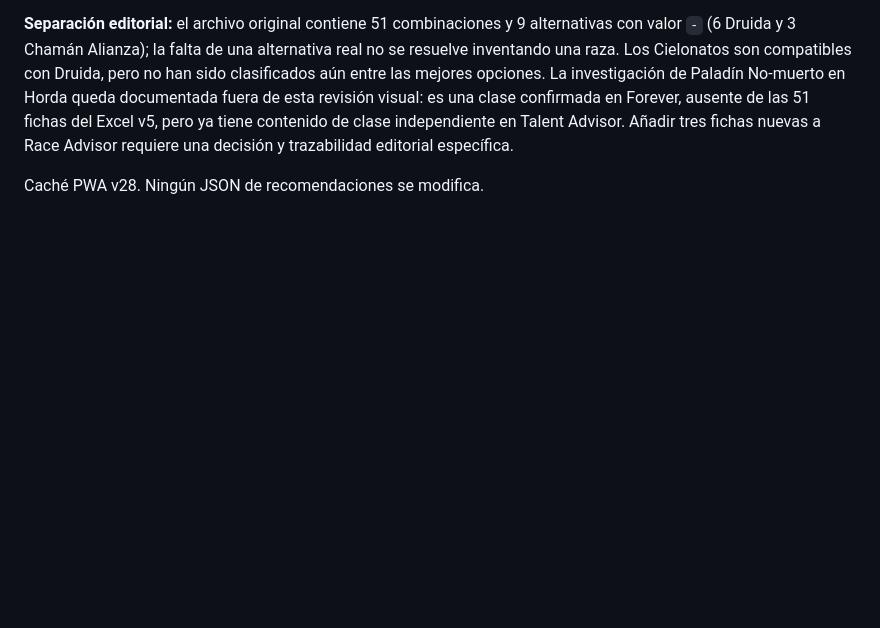
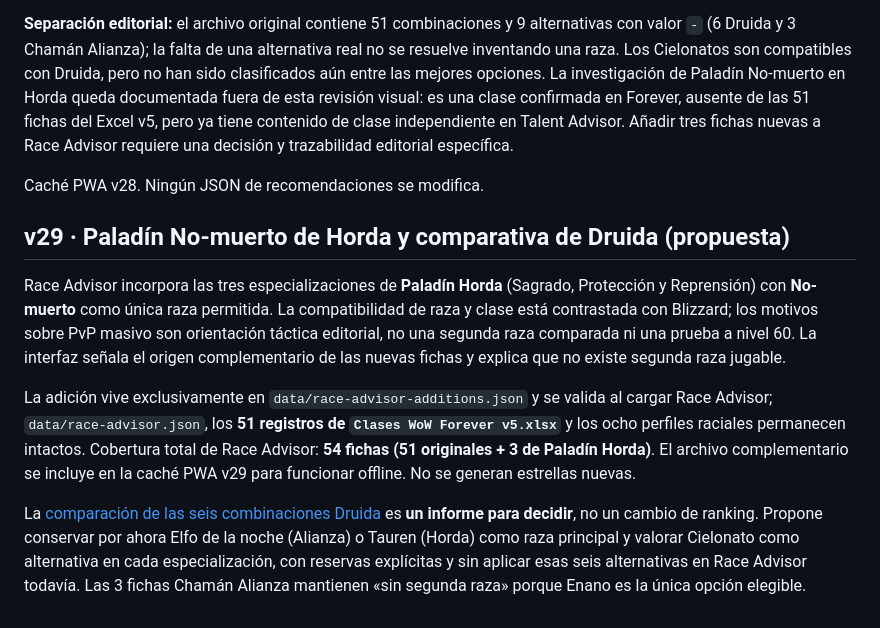
Before and after one commit to enigmapau-hash/wow-forever-advisor, a Markdown page: README.md, the part around the change. Drawn GitHub-style; blank space fills up the shorter version.

Commit message:
docs(v29): documentar Paladín Horda y dejar evaluación Druida pendiente de aprobación

```diff
--- a/README.md
+++ b/README.md
@@ -411,3 +411,28 @@ en Talent Advisor. Añadir tres fichas nuevas a Race Advisor requiere una
 decisión y trazabilidad editorial específica.
 
 Caché PWA v28. Ningún JSON de recomendaciones se modifica.
+
+
+## v29 · Paladín No-muerto de Horda y comparativa de Druida (propuesta)
+
+Race Advisor incorpora las tres especializaciones de **Paladín Horda** (Sagrado,
+Protección y Reprensión) con **No-muerto** como única raza permitida.
+La compatibilidad de raza y clase está contrastada con Blizzard; los motivos
+sobre PvP masivo son orientación táctica editorial, no una segunda raza
+comparada ni una prueba a nivel 60. La interfaz señala el origen complementario
+de las nuevas fichas y explica que no existe segunda raza jugable.
+
+La adición vive exclusivamente en `data/race-advisor-additions.json` y se
+valida al cargar Race Advisor; `data/race-advisor.json`, los **51 registros de
+`Clases WoW Forever v5.xlsx`** y los ocho perfiles raciales permanecen intactos.
+Cobertura total de Race Advisor: **54 fichas (51 originales + 3 de Paladín Horda)**.
+El archivo complementario se incluye en la caché PWA v29 para funcionar offline.
+No se generan estrellas nuevas.
+
+La [comparación de las seis combinaciones Druida](docs/druid-race-assessment-v29.md)
+es **un informe para decidir**, no un cambio de ranking. Propone conservar por
+ahora Elfo de la noche (Alianza) o Tauren (Horda) como raza principal y valorar
+Cielonato como alternativa en cada especialización, con reservas explícitas
+y sin aplicar esas seis alternativas en Race Advisor todavía.
+Las 3 fichas Chamán Alianza mantienen «sin segunda raza» porque Enano es la
+única opción elegible.
```
